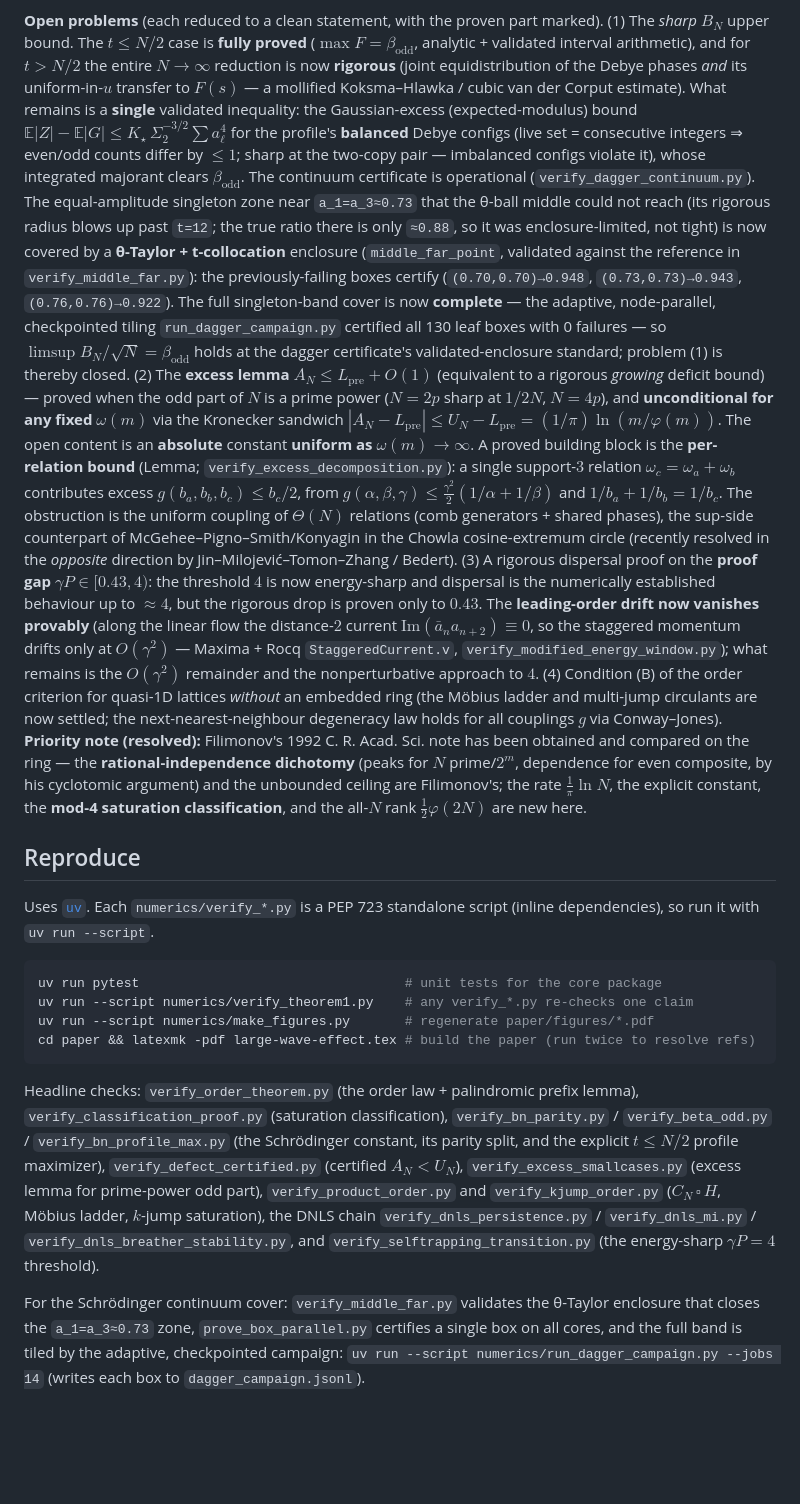
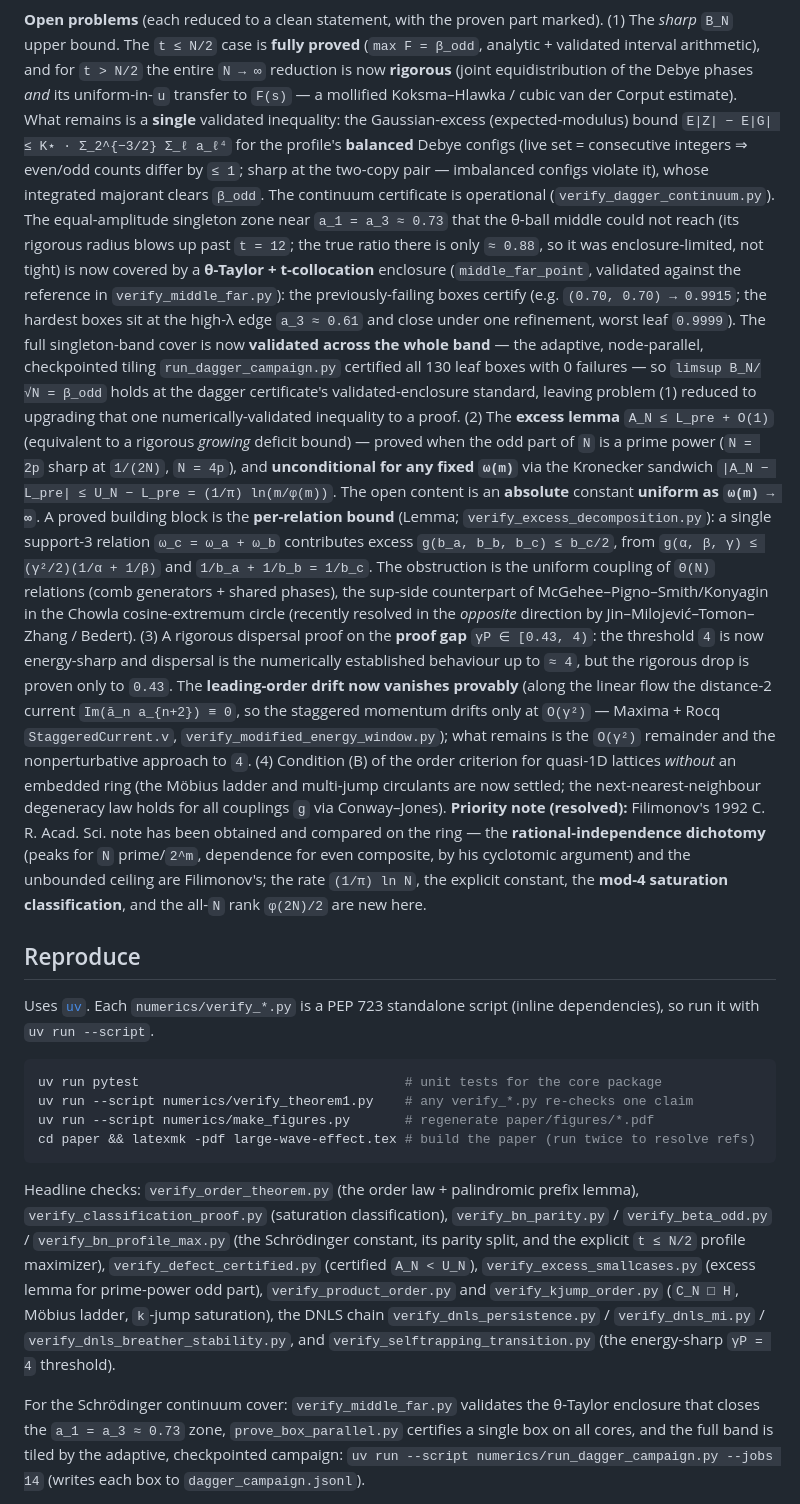
Before and after one commit to ilgrad/large-wave-effect, a Markdown page: README.md, the part around one of its changes. Drawn GitHub-style; blank space fills up the shorter version.

```diff
--- a/README.md
+++ b/README.md
@@ -82,44 +84,45 @@ is energetically forbidden (it would force $\langle L_N u,u\rangle\to 2P-\tfrac\
 strongly nonlinear regime (saturation, rogue-wave focusing), FPUT recurrence and the route to chaos remain
 computational/exploratory.
 
-**Open problems** (each reduced to a clean statement, with the proven part marked). (1) The *sharp* $B_N$
-upper bound. The $t\le N/2$ case is **fully proved** ($\max F=\beta_{\mathrm{odd}}$, analytic + validated
-interval arithmetic), and for $t>N/2$ the entire $N\to\infty$ reduction is now **rigorous** (joint
-equidistribution of the Debye phases *and* its uniform-in-$u$ transfer to $F(s)$ — a mollified Koksma–Hlawka /
+**Open problems** (each reduced to a clean statement, with the proven part marked). (1) The *sharp* `B_N`
+upper bound. The `t ≤ N/2` case is **fully proved** (`max F = β_odd`, analytic + validated
+interval arithmetic), and for `t > N/2` the entire `N → ∞` reduction is now **rigorous** (joint
+equidistribution of the Debye phases *and* its uniform-in-`u` transfer to `F(s)` — a mollified Koksma–Hlawka /
 cubic van der Corput estimate). What remains is a **single** validated inequality: the Gaussian-excess
-(expected-modulus) bound $\mathbb{E}|Z|-\mathbb{E}|G|\le K_\star\,\Sigma_2^{-3/2}\sum a_\ell^4$ for the
-profile's **balanced** Debye configs (live set = consecutive integers ⇒ even/odd counts differ by $\le1$;
+(expected-modulus) bound `E|Z| − E|G| ≤ K⋆ · Σ_2^{−3/2} Σ_ℓ a_ℓ⁴` for the
+profile's **balanced** Debye configs (live set = consecutive integers ⇒ even/odd counts differ by `≤ 1`;
 sharp at the two-copy pair — imbalanced configs violate it), whose integrated majorant clears
-$\beta_{\mathrm{odd}}$. The continuum certificate is operational
-(`verify_dagger_continuum.py`). The equal-amplitude singleton zone near `a_1=a_3≈0.73` that the θ-ball
-middle could not reach (its rigorous radius blows up past `t=12`; the true ratio there is only `≈0.88`, so
+`β_odd`. The continuum certificate is operational
+(`verify_dagger_continuum.py`). The equal-amplitude singleton zone near `a_1 = a_3 ≈ 0.73` that the θ-ball
+middle could not reach (its rigorous radius blows up past `t = 12`; the true ratio there is only `≈ 0.88`, so
 it was enclosure-limited, not tight) is now covered by a **θ-Taylor + t-collocation** enclosure
 (`middle_far_point`, validated against the reference in `verify_middle_far.py`): the previously-failing
-boxes certify (`(0.70,0.70)→0.948`, `(0.73,0.73)→0.943`, `(0.76,0.76)→0.922`). The full singleton-band
-cover is now **complete** — the adaptive, node-parallel, checkpointed tiling `run_dagger_campaign.py`
-certified all 130 leaf boxes with 0 failures — so $\limsup B_N/\sqrt N=\beta_{\mathrm{odd}}$ holds at the
-dagger certificate's validated-enclosure standard; problem (1) is thereby closed. (2) The **excess lemma**
-$A_N\le L_{\mathrm{pre}}+O(1)$ (equivalent to a rigorous *growing* deficit bound) — proved when the odd
-part of $N$ is a prime power ($N=2p$ sharp at $1/2N$, $N=4p$), and **unconditional for any fixed $\omega(m)$**
-via the Kronecker sandwich $|A_N-L_{\mathrm{pre}}|\le U_N-L_{\mathrm{pre}}=(1/\pi)\ln(m/\varphi(m))$. The open
-content is an **absolute** constant **uniform as $\omega(m)\to\infty$**. A proved building block is the
-**per-relation bound** (Lemma; `verify_excess_decomposition.py`): a single support-$3$ relation
-$\omega_c=\omega_a+\omega_b$ contributes excess $g(b_a,b_b,b_c)\le b_c/2$, from
-$g(\alpha,\beta,\gamma)\le\tfrac{\gamma^2}2(1/\alpha+1/\beta)$ and $1/b_a+1/b_b=1/b_c$. The obstruction is the
-uniform coupling of $\Theta(N)$ relations (comb generators + shared phases), the sup-side counterpart of
+boxes certify (e.g. `(0.70, 0.70) → 0.9915`; the hardest boxes sit at the high-λ edge `a_3 ≈ 0.61` and close
+under one refinement, worst leaf `0.9999`). The full singleton-band
+cover is now **validated across the whole band** — the adaptive, node-parallel, checkpointed tiling `run_dagger_campaign.py`
+certified all 130 leaf boxes with 0 failures — so `limsup B_N/√N = β_odd` holds at the
+dagger certificate's validated-enclosure standard, leaving problem (1) reduced to upgrading that one numerically-validated inequality to a proof. (2) The **excess lemma**
+`A_N ≤ L_pre + O(1)` (equivalent to a rigorous *growing* deficit bound) — proved when the odd
+part of `N` is a prime power (`N = 2p` sharp at `1/(2N)`, `N = 4p`), and **unconditional for any fixed `ω(m)`**
+via the Kronecker sandwich `|A_N − L_pre| ≤ U_N − L_pre = (1/π) ln(m/φ(m))`. The open
+content is an **absolute** constant **uniform as `ω(m) → ∞`**. A proved building block is the
+**per-relation bound** (Lemma; `verify_excess_decomposition.py`): a single support-3 relation
+`ω_c = ω_a + ω_b` contributes excess `g(b_a, b_b, b_c) ≤ b_c/2`, from
+`g(α, β, γ) ≤ (γ²/2)(1/α + 1/β)` and `1/b_a + 1/b_b = 1/b_c`. The obstruction is the
+uniform coupling of `Θ(N)` relations (comb generators + shared phases), the sup-side counterpart of
 McGehee–Pigno–Smith/Konyagin in the Chowla cosine-extremum circle (recently resolved in the *opposite*
-direction by Jin–Milojević–Tomon–Zhang / Bedert). (3) A rigorous dispersal proof on the **proof gap** $\gamma P\in[0.43,4)$: the
-threshold $4$ is now energy-sharp and dispersal is the numerically established behaviour up to $\approx4$,
-but the rigorous drop is proven only to $0.43$. The **leading-order drift now vanishes provably** (along the
-linear flow the distance-$2$ current $\mathrm{Im}(\bar a_n a_{n+2})\equiv0$, so the staggered momentum drifts
-only at $O(\gamma^2)$ — Maxima + Rocq `StaggeredCurrent.v`, `verify_modified_energy_window.py`); what remains
-is the $O(\gamma^2)$ remainder and the nonperturbative approach to $4$. (4) Condition (B) of the order criterion for quasi-1D
+direction by Jin–Milojević–Tomon–Zhang / Bedert). (3) A rigorous dispersal proof on the **proof gap** `γP ∈ [0.43, 4)`: the
+threshold `4` is now energy-sharp and dispersal is the numerically established behaviour up to `≈ 4`,
+but the rigorous drop is proven only to `0.43`. The **leading-order drift now vanishes provably** (along the
+linear flow the distance-2 current `Im(ā_n a_{n+2}) ≡ 0`, so the staggered momentum drifts
+only at `O(γ²)` — Maxima + Rocq `StaggeredCurrent.v`, `verify_modified_energy_window.py`); what remains
+is the `O(γ²)` remainder and the nonperturbative approach to `4`. (4) Condition (B) of the order criterion for quasi-1D
 lattices *without* an embedded ring (the Möbius ladder and multi-jump circulants are now settled; the
-next-nearest-neighbour degeneracy law holds for all couplings $g$ via Conway–Jones). **Priority note
+next-nearest-neighbour degeneracy law holds for all couplings `g` via Conway–Jones). **Priority note
 (resolved):** Filimonov's 1992 C. R. Acad. Sci. note has been obtained and compared on the ring — the
-**rational-independence dichotomy** (peaks for $N$ prime/$2^m$, dependence for even composite, by his
-cyclotomic argument) and the unbounded ceiling are Filimonov's; the rate $\tfrac1\pi\ln N$, the explicit
-constant, the **mod-4 saturation classification**, and the all-$N$ rank $\tfrac12\varphi(2N)$ are new here.
+**rational-independence dichotomy** (peaks for `N` prime/`2^m`, dependence for even composite, by his
+cyclotomic argument) and the unbounded ceiling are Filimonov's; the rate `(1/π) ln N`, the explicit
+constant, the **mod-4 saturation classification**, and the all-`N` rank `φ(2N)/2` are new here.
 
 ## Reproduce
 
@@ -136,14 +139,14 @@ cd paper && latexmk -pdf large-wave-effect.tex # build the paper (run twice to r
 Headline checks: `verify_order_theorem.py` (the order law + palindromic prefix lemma),
 `verify_classification_proof.py` (saturation classification), `verify_bn_parity.py` /
 `verify_beta_odd.py` / `verify_bn_profile_max.py` (the Schrödinger constant, its parity split, and the
-explicit $t\le N/2$ profile maximizer), `verify_defect_certified.py` (certified $A_N<U_N$),
+explicit `t ≤ N/2` profile maximizer), `verify_defect_certified.py` (certified `A_N < U_N`),
 `verify_excess_smallcases.py` (excess lemma for prime-power odd part), `verify_product_order.py` and
-`verify_kjump_order.py` ($C_N\,\square\,H$, Möbius ladder, $k$-jump saturation), the DNLS chain
+`verify_kjump_order.py` (`C_N □ H`, Möbius ladder, `k`-jump saturation), the DNLS chain
 `verify_dnls_persistence.py` / `verify_dnls_mi.py` / `verify_dnls_breather_stability.py`, and
-`verify_selftrapping_transition.py` (the energy-sharp $\gamma P=4$ threshold).
+`verify_selftrapping_transition.py` (the energy-sharp `γP = 4` threshold).
 
 For the Schrödinger continuum cover: `verify_middle_far.py` validates the θ-Taylor enclosure that closes
-the `a_1=a_3≈0.73` zone, `prove_box_parallel.py` certifies a single box on all cores, and the full band is
+the `a_1 = a_3 ≈ 0.73` zone, `prove_box_parallel.py` certifies a single box on all cores, and the full band is
 tiled by the adaptive, checkpointed campaign:
 `uv run --script numerics/run_dagger_campaign.py --jobs 14` (writes each box to `dagger_campaign.jsonl`).
 
```
Also changed, not shown: other parts of README.md (+44 -42 lines).
